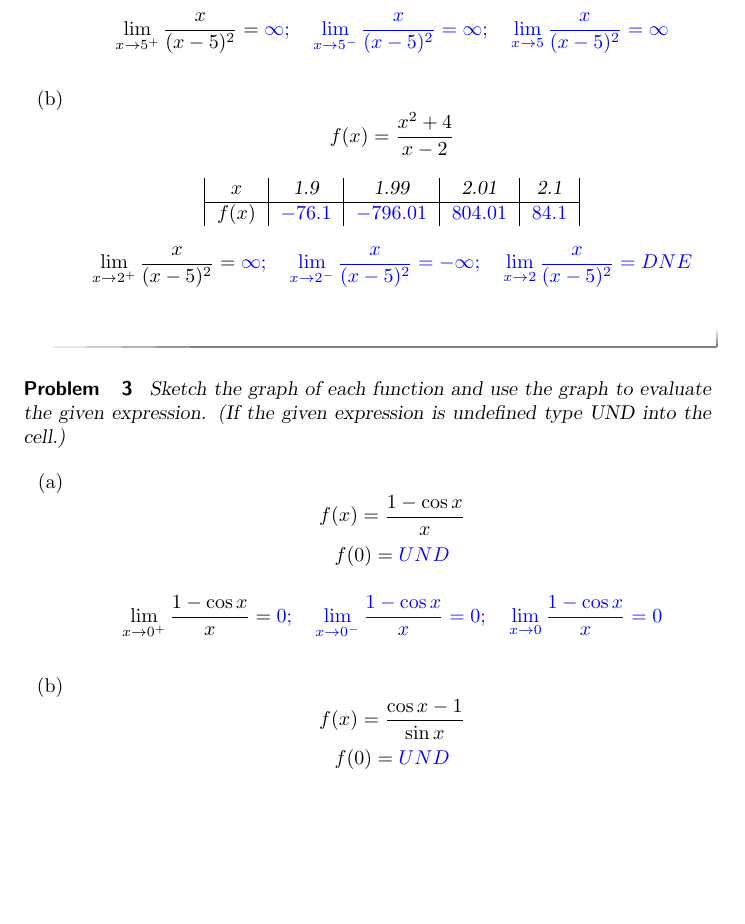
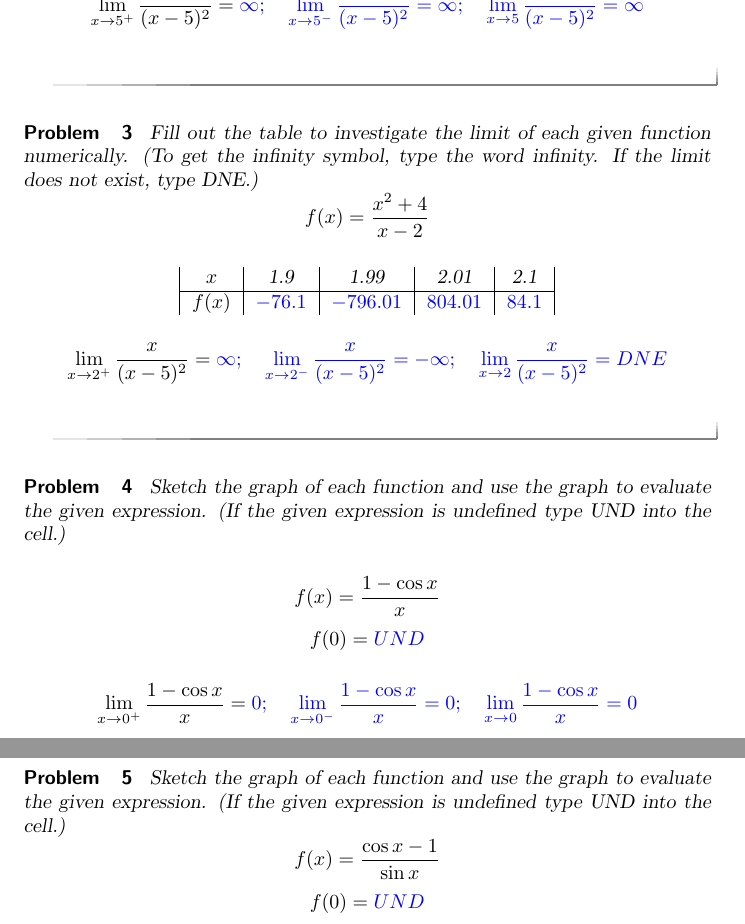
Before and after one commit to annadavismath/precalculus, a LaTeX document (MTH240HW1/MTH240HW1.tex): part of page 2 of 3 before the commit and two parts of pages 2 and 3 of 3 after it, the two joined at a grey line, cut at the place of the change, the shorter picture padded with empty space. Compiled offline with pdfLaTeX.

Commit message:
Update MTH240HW1.tex

```diff
--- a/MTH240HW1/MTH240HW1.tex
+++ b/MTH240HW1/MTH240HW1.tex
@@ -37,8 +37,11 @@ Fill out the table to investigate the limit of each given function numerically.
     \end{tabular}
     \end{center}
     $$\lim_{x\to 5^+}\frac{x}{(x-5)^2}=\answer{\infty};\quad \lim_{x\to 5^-}\frac{x}{(x-5)^2}=\answer{\infty};\quad \lim_{x\to 5}\frac{x}{(x-5)^2}=\answer{\infty}$$
+    \end{problem}
 
-    \item $$f(x)=\frac{x^2+4}{x-2}$$
+\begin{problem}\label{prob:240hom1prob2b}
+Fill out the table to investigate the limit of each given function numerically.  (To get the infinity symbol, type the word infinity. If the limit does not exist, type DNE.)
+    $$f(x)=\frac{x^2+4}{x-2}$$
     \begin{center}
     \begin{tabular}{|c|c|c|c|c|}
          $x$ & 1.9 & 1.99 & 2.01 & 2.1  \\
@@ -47,15 +50,20 @@ Fill out the table to investigate the limit of each given function numerically.
     \end{tabular}
     \end{center}
     $$\lim_{x\to 2^+}\frac{x}{(x-5)^2}=\answer{\infty};\quad \lim_{x\to 2^-}\frac{x}{(x-5)^2}=\answer{-\infty};\quad \lim_{x\to 2}\frac{x}{(x-5)^2}=\answer{DNE}$$
-\end{enumerate}
+
 \end{problem}
 
 \begin{problem}\label{prob:240hom1prob3}
 Sketch the graph of each function and use the graph to evaluate the given expression.  (If the given expression is undefined type UND into the cell.)
-   \begin{enumerate}
-       \item $$f(x)=\frac{1-\cos x}{x}$$
+
+       $$f(x)=\frac{1-\cos x}{x}$$
        $$f(0)=\answer{UND}$$
        $$\lim_{x\to 0^+}\frac{1-\cos x}{x}=\answer{0};\quad \lim_{x\to 0^-}\frac{1-\cos x}{x}=\answer{0};\quad \lim_{x\to 0}\frac{1-\cos x}{x}=\answer{0}$$
-       \item $$f(x)=\frac{\cos x-1}{\sin x}$$
+
+\end{problem}
+
+\begin{problem}\label{prob:240hom1prob3b}
+Sketch the graph of each function and use the graph to evaluate the given expression.  (If the given expression is undefined type UND into the cell.)
+       $$f(x)=\frac{\cos x-1}{\sin x}$$
        $$f(0)=\answer{UND}$$
        $$\lim_{x\to 0^+}\frac{\cos x-1}{\sin x}=\answer{0};\quad \lim_{x\to 0^-}\frac{\cos x-1}{\sin x}=\answer{0};\quad \lim_{x\to 0}\frac{\cos x-1}{\sin x}=\answer{0}$$
```
Also changed, not shown: MTH240HW1/MTH240HW1.tex (22 more changed lines).
